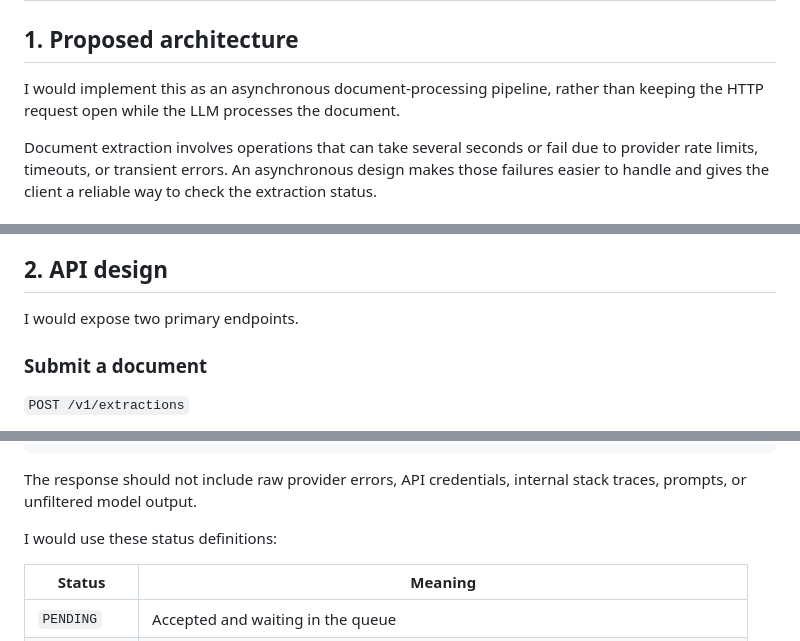
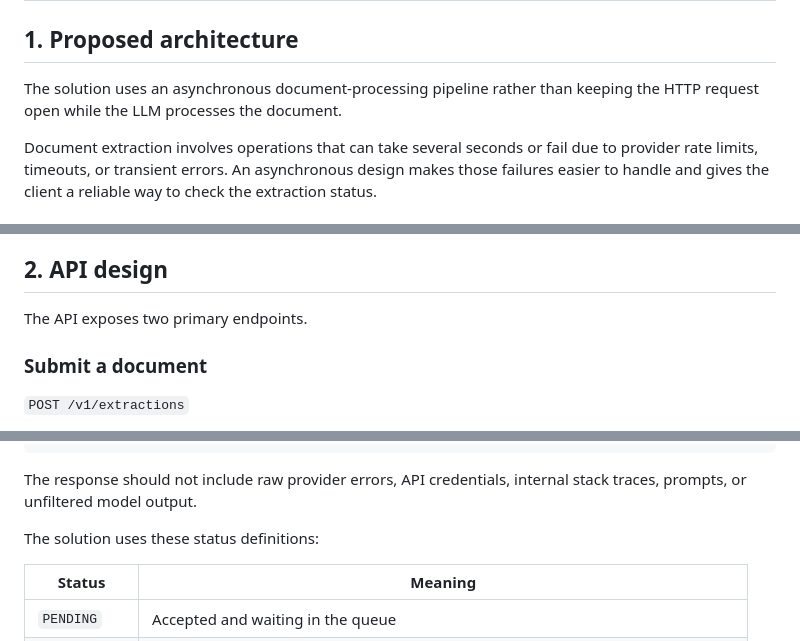
Before and after one commit to donbreo/case_studies, a Markdown page: system_design_qna/llm-doc-extract.md, 3 parts joined by grey strips. GitHub-like rendering.

```diff
--- a/system_design_qna/llm-doc-extract.md
+++ b/system_design_qna/llm-doc-extract.md
@@ -61,7 +61,7 @@ Ensure that API responses do not expose secrets, internal credentials, or sensit
 
 ## 1. Proposed architecture
 
-I would implement this as an asynchronous document-processing pipeline, rather than keeping the HTTP request open while the LLM processes the document.
+The solution uses an asynchronous document-processing pipeline rather than keeping the HTTP request open while the LLM processes the document.
 
 Document extraction involves operations that can take several seconds or fail due to provider rate limits, timeouts, or transient errors. An asynchronous design makes those failures easier to handle and gives the client a reliable way to check the extraction status.
 
@@ -115,7 +115,7 @@ The important architectural decision is that the LLM is not trusted. Its output
 
 ## 2. API design
 
-I would expose two primary endpoints.
+The API exposes two primary endpoints.
 
 ### Submit a document
 
@@ -220,7 +220,7 @@ Operational or processing failure — HTTP 500
 
 The response should not include raw provider errors, API credentials, internal stack traces, prompts, or unfiltered model output.
 
-I would use these status definitions:
+The solution uses these status definitions:
 
 | Status       | Meaning                                                                           |
 | ------------ | --------------------------------------------------------------------------------- |
```
Also changed, not shown: other parts of system_design_qna/llm-doc-extract.md (+19 -19 lines).
